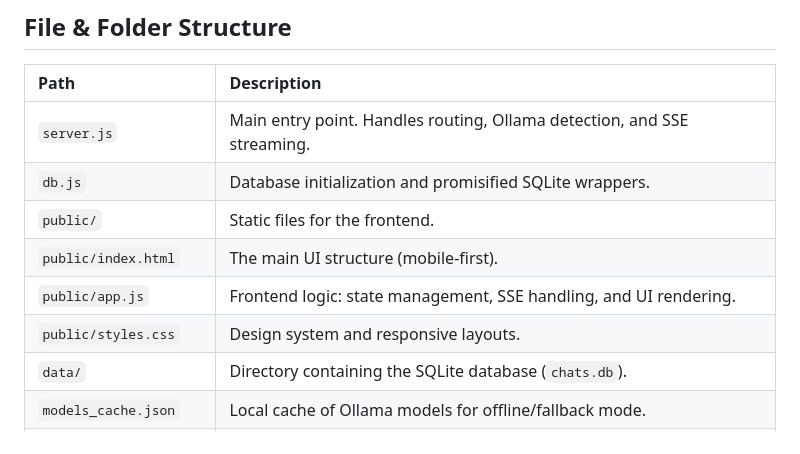
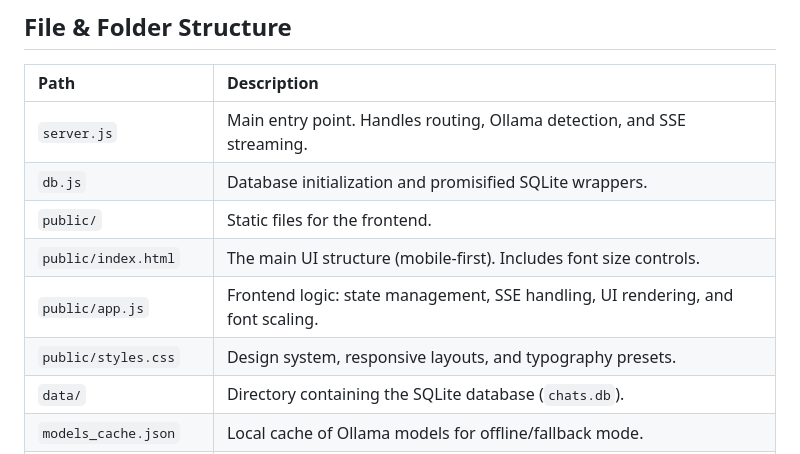
Before and after one commit to krishnakanthb13/ollama_phone_chat, a Markdown page: CODE_DOCUMENTATION.md, the part around the change. Rendered like a GitHub page.

```diff
--- a/CODE_DOCUMENTATION.md
+++ b/CODE_DOCUMENTATION.md
@@ -23,9 +23,9 @@ graph TD
 | `server.js` | Main entry point. Handles routing, Ollama detection, and SSE streaming. |
 | `db.js` | Database initialization and promisified SQLite wrappers. |
 | `public/` | Static files for the frontend. |
-| `public/index.html` | The main UI structure (mobile-first). |
-| `public/app.js` | Frontend logic: state management, SSE handling, and UI rendering. |
-| `public/styles.css` | Design system and responsive layouts. |
+| `public/index.html` | The main UI structure (mobile-first). Includes font size controls. |
+| `public/app.js` | Frontend logic: state management, SSE handling, UI rendering, and font scaling. |
+| `public/styles.css` | Design system, responsive layouts, and typography presets. |
 | `data/` | Directory containing the SQLite database (`chats.db`). |
 | `models_cache.json` | Local cache of Ollama models for offline/fallback mode. |
 | `seed_prompt.txt` | Default system prompt template. |
```
Also changed, not shown: README.md (+12 -0 lines), SECURITY.md (+9 -0 lines), assets/app_collage_promo.png (added), assets/ollama_phone_chat_showcase.png (added).
